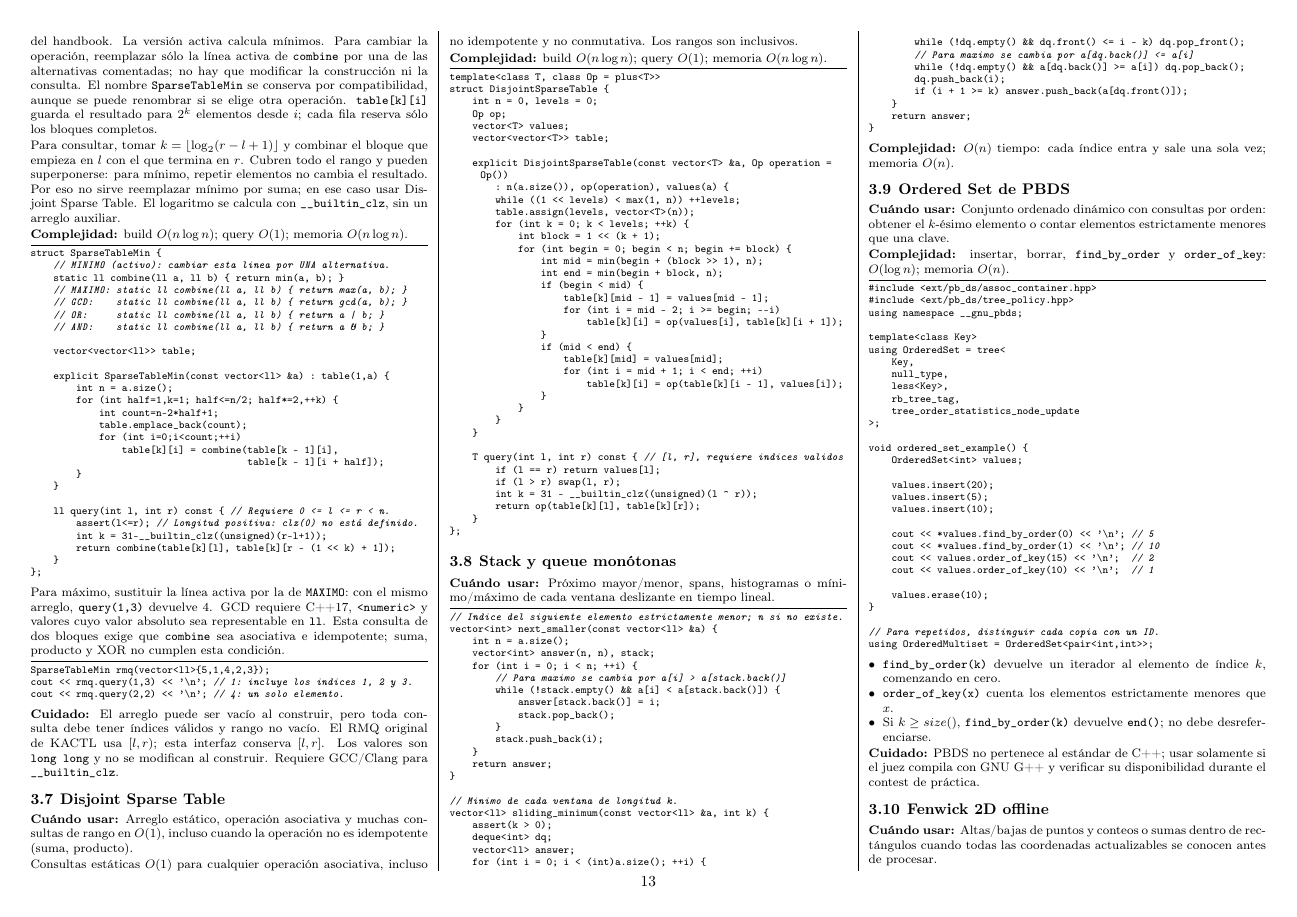
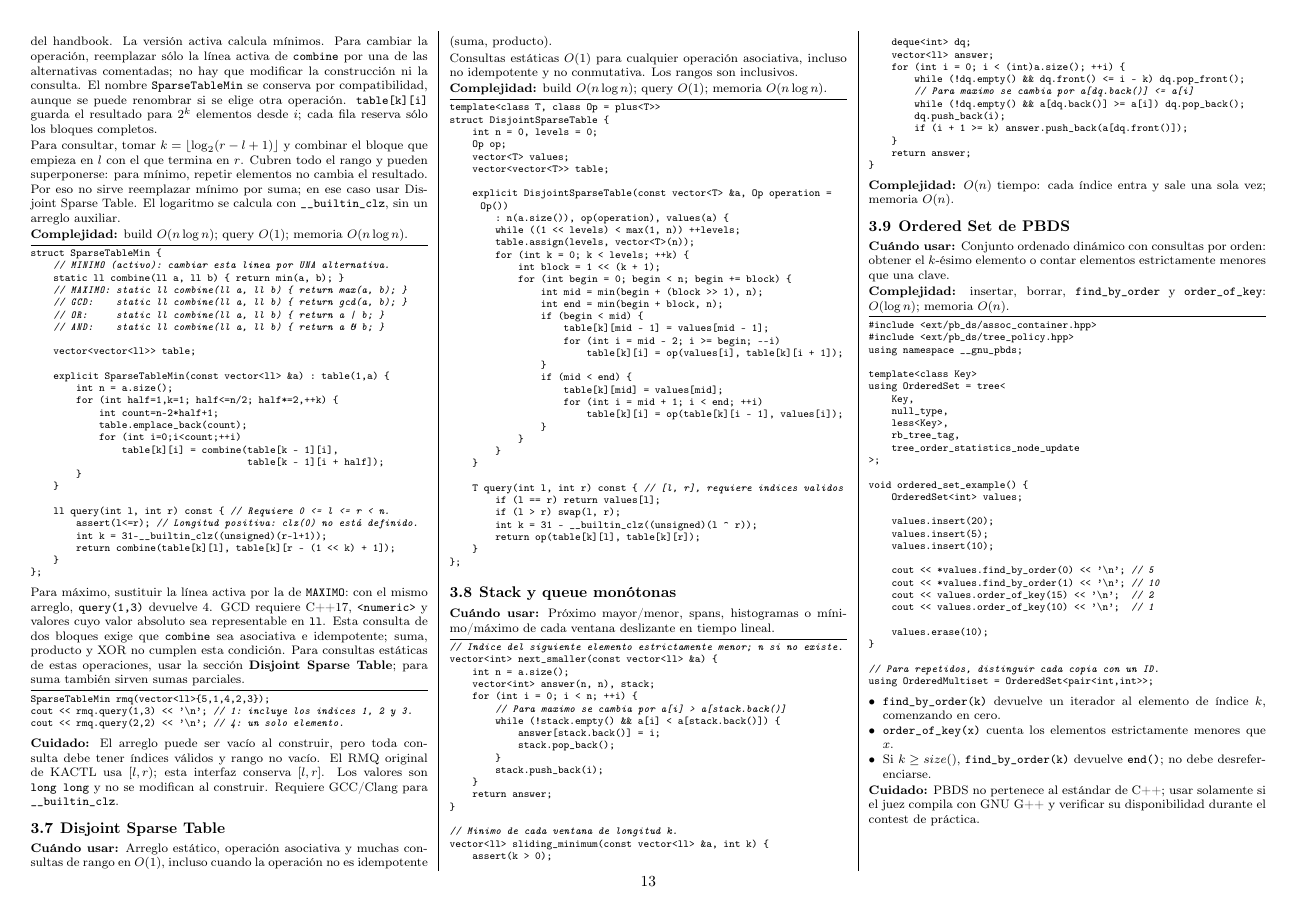
Before and after one commit to matiask400/mcduck-handbook, a LaTeX thesis (main.tex, which reads data_structures/sparse_table.tex): page 14 of 42. Compiled offline with pdfLaTeX.

Commit message:
Clarify disjoint sparse table usage

```diff
--- a/data_structures/sparse_table.tex
+++ b/data_structures/sparse_table.tex
@@ -57,6 +57,8 @@ con el mismo arreglo, \texttt{query(1,3)} devuelve $4$. GCD requiere
 C++17, \texttt{<numeric>} y valores cuyo valor absoluto sea representable
 en \texttt{ll}. Esta consulta de dos bloques exige que \texttt{combine} sea
 asociativa e idempotente; suma, producto y XOR no cumplen esta condici\'on.
+Para consultas est\'aticas de estas operaciones, usar la secci\'on
+\textbf{Disjoint Sparse Table}; para suma tambi\'en sirven sumas parciales.
 
 \begin{lstlisting}[style=cpp]
 SparseTableMin rmq(vector<ll>{5,1,4,2,3});
```
